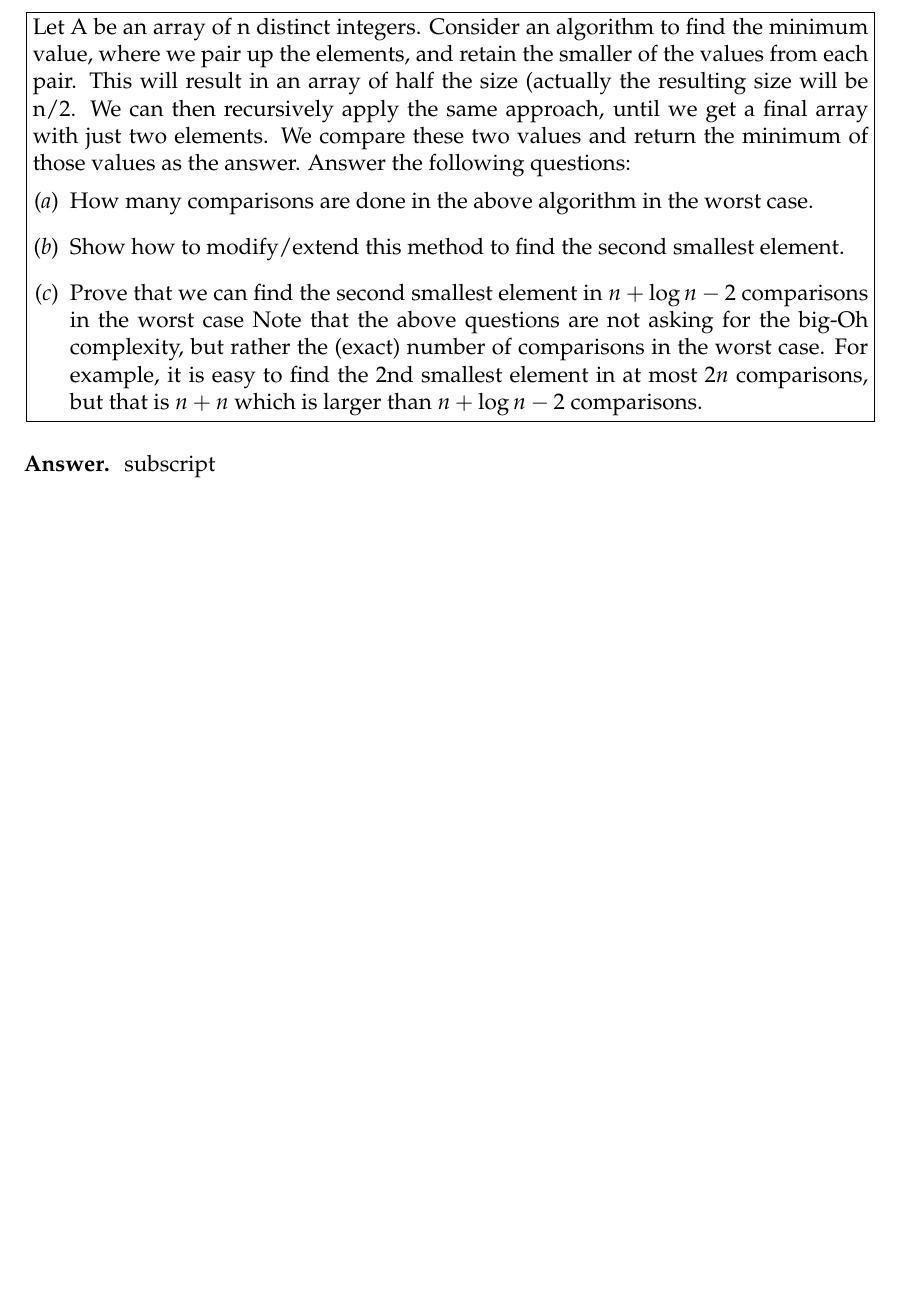
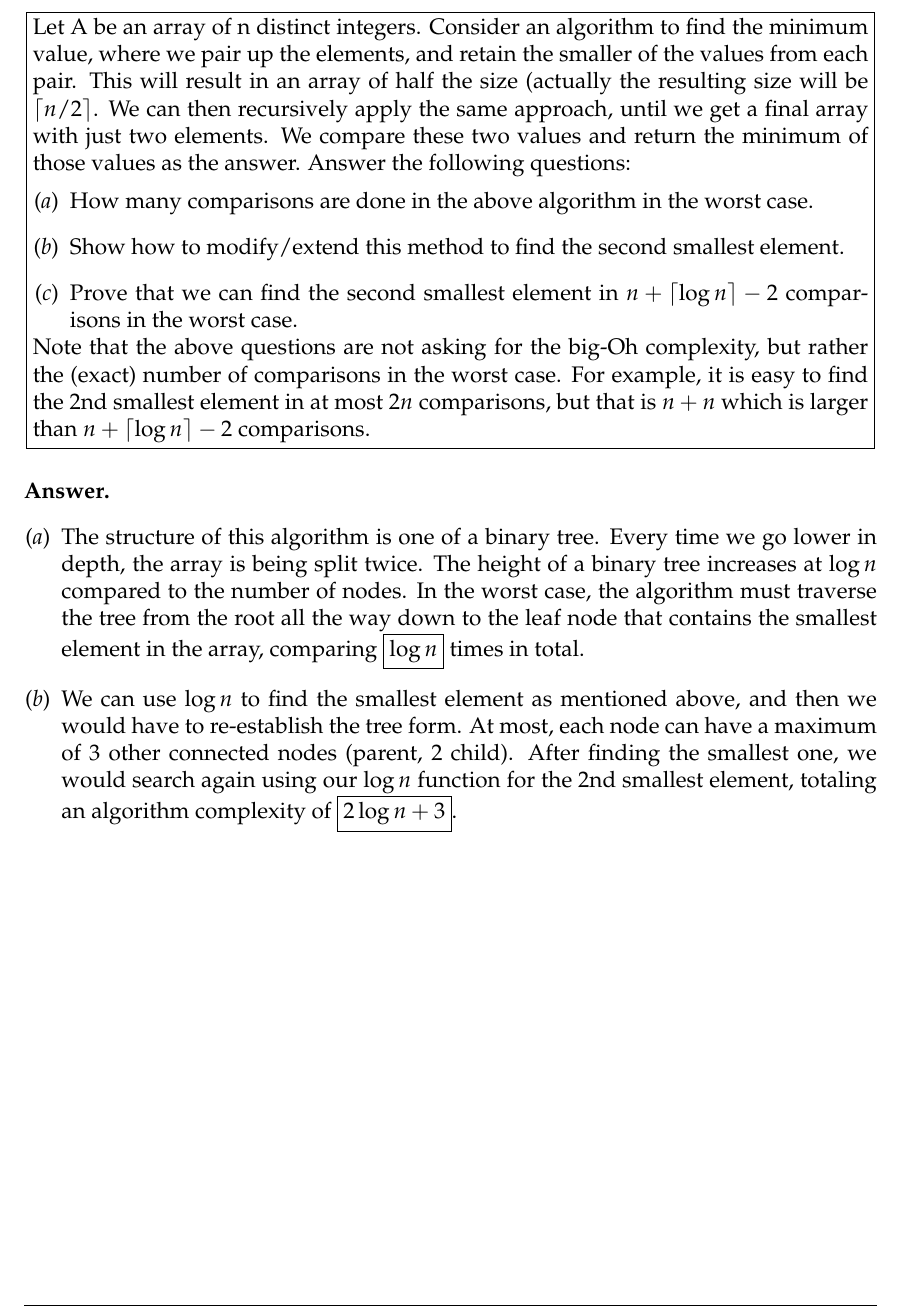
Before and after one commit to jiaweiw02/algo, a LaTeX problem sheet (homeworks/hw4/latex/hw.tex): part of page 4 of 4, cut so that both start at the same text, the shorter picture padded with empty space. Compiled offline with pdfLaTeX.

Commit message:
begin question 3

```diff
--- a/homeworks/hw4/latex/hw.tex
+++ b/homeworks/hw4/latex/hw.tex
@@ -8,7 +8,10 @@
 \usepackage{booktabs} % Required for better horizontal rules in tables
 \usepackage{listings} % Required for insertion of code
 \usepackage{enumerate} % To modify the enumerate environment
-\usepackage{amsmath}
+\usepackage{amsmath} % For math symbols
+\usepackage{mathtools} % For floor and ceil
+\DeclarePairedDelimiter\ceil{\lceil}{\rceil}
+\DeclarePairedDelimiter\floor{\lfloor}{\rfloor}
 
 %----------------------------------------------------------------------------------------
 %	ASSIGNMENT INFORMATION
@@ -120,7 +123,7 @@ $\hfill$\\
 \section*{Question 3}
 
 \begin{problem}
-	Let A be an array of n distinct integers. Consider an algorithm to find the minimum value, where we pair up the elements, and retain the smaller of the values from each pair. This will result in an array of half the size (actually the resulting size will be n/2. We can then recursively apply the same approach, until we get a final array with just two elements. We compare these two values and return the minimum of those values as the answer. Answer the following questions:
+	Let A be an array of n distinct integers. Consider an algorithm to find the minimum value, where we pair up the elements, and retain the smaller of the values from each pair. This will result in an array of half the size (actually the resulting size will be $\ceil*{n/2}$. We can then recursively apply the same approach, until we get a final array with just two elements. We compare these two values and return the minimum of those values as the answer. Answer the following questions:
 
 
 
@@ -130,15 +133,20 @@ $\hfill$\\
 	\begin{enumerate}[(\itshape a\normalfont)]
 		\item How many comparisons are done in the above algorithm in the worst case.
 		\item Show how to modify/extend this method to find the second smallest element.
-		\item Prove that we can find the second smallest element in $n + \log n - 2$ comparisons in the worst case Note that the above questions are not asking for the big-Oh complexity, but rather the (exact) number of comparisons in the worst case. For example, it is easy to find the 2nd smallest element in at most $2n$ comparisons, but that is $n + n$ which is larger than $n + \log n - 2$ comparisons.
+		\item Prove that we can find the second smallest element in $n + \ceil*{\log n} - 2$ comparisons in the worst case.
 	\end{enumerate}
+
+	Note that the above questions are not asking for the big-Oh complexity, but rather the (exact) number of comparisons in the worst case. For example, it is easy to find the 2nd smallest element in at most $2n$ comparisons, but that is $n + n$ which is larger than $n + \ceil*{\log n} - 2$ comparisons.
 \end{problem}
 
 %------------------------------------------------
 
 \subsection*{Answer}
 
-subscript
+\begin{enumerate}[(\itshape a\normalfont)]
+	\item The structure of this algorithm is one of a binary tree. Every time we go lower in depth, the array is being split twice. The height of a binary tree increases at $\log n$ compared to the number of nodes. In the worst case, the algorithm must traverse the tree from the root all the way down to the leaf node that contains the smallest element in the array, comparing $\boxed{\log n}$ times in total.
+	\item We can use $\log n$ to find the smallest element as mentioned above, and then we would have to re-establish the tree form. At most, each node can have a maximum of $3$ other connected nodes (parent, 2 child). After finding the smallest one, we would search again using our $\log n$ function for the 2nd smallest element, totaling an algorithm complexity of $\boxed{2\log n + 3}$.
+\end{enumerate}
 
 %----------------------------------------------------------------------------------------
 
```
Also changed, not shown: homeworks/hw4/latex/hw.pdf, 4 other files.
